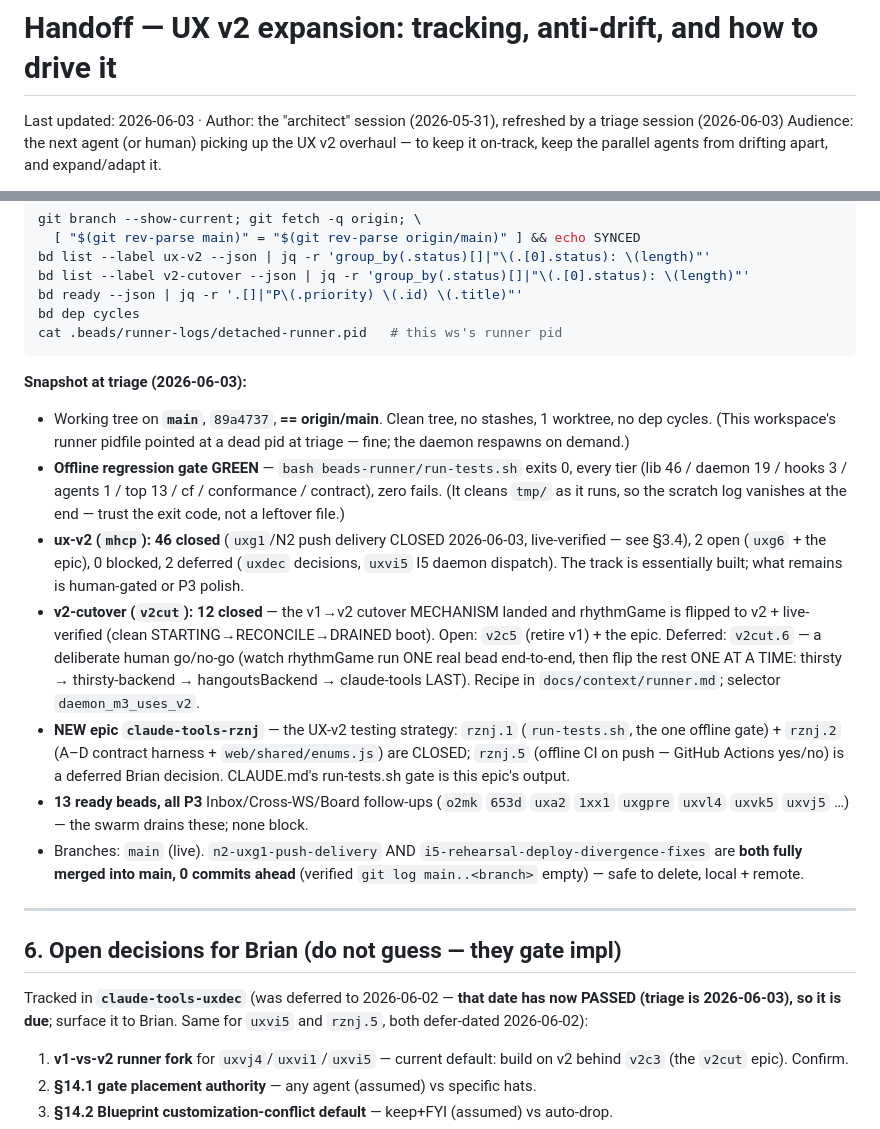
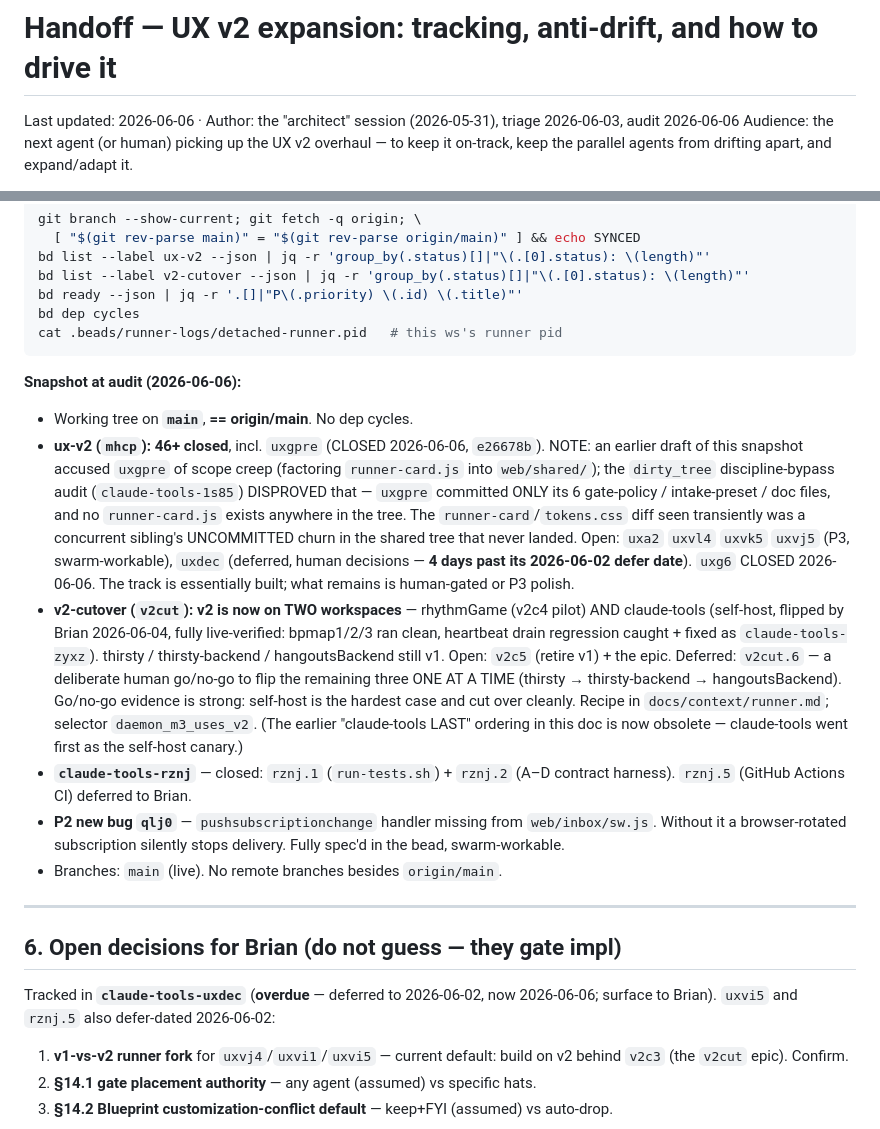
Before and after one commit to bbthechange/claude-dev-tools, a Markdown page: docs/HANDOFF-UX-V2.md, 2 parts joined by grey strips. GitHub-like rendering.

Commit message:
docs(claude-tools-1s85): correct false uxgpre scope-creep claim in HANDOFF + preserve audit snapshot refresh
The dirty_tree discipline-bypass audit (claude-tools-1s85) found this stray,
uncommitted HANDOFF-UX-V2.md refresh sitting in the shared working tree — left
by an audit/triage session, never authored by uxgpre. Its snapshot accused
uxgpre of scope creep ("factored runner-card.js into web/shared/"). Forensics
disprove that: uxgpre committed only its 6 files (e26678b) and no runner-card.js
exists in the tree; the transient runner-card/tokens.css diff was a concurrent
sibling worker's uncommitted churn that never landed.

Correcting the false line in place and committing the otherwise-accurate refresh
(v2-cutover, qlj0, uxdec — all verified) so the shared tree stops blocking
unrelated closes (the same stray file false-tripped uxgpre's post-close audit
and this audit session's own close).

Refs: claude-tools-1s85

````diff
--- a/docs/HANDOFF-UX-V2.md
+++ b/docs/HANDOFF-UX-V2.md
@@ -1,6 +1,6 @@
 # Handoff — UX v2 expansion: tracking, anti-drift, and how to drive it
 
-Last updated: 2026-06-03 · Author: the "architect" session (2026-05-31), refreshed by a triage session (2026-06-03)
+Last updated: 2026-06-06 · Author: the "architect" session (2026-05-31), triage 2026-06-03, audit 2026-06-06
 Audience: the next agent (or human) picking up the UX v2 overhaul — to keep it
 on-track, keep the parallel agents from drifting apart, and expand/adapt it.
 
@@ -263,42 +263,41 @@ bd dep cycles
 cat .beads/runner-logs/detached-runner.pid   # this ws's runner pid
 ```
 
-**Snapshot at triage (2026-06-03):**
-- Working tree on **`main`**, `89a4737`, **== origin/main**. Clean tree, no
-  stashes, 1 worktree, no dep cycles. (This workspace's runner pidfile pointed at
-  a dead pid at triage — fine; the daemon respawns on demand.)
-- **Offline regression gate GREEN** — `bash beads-runner/run-tests.sh` exits 0,
-  every tier (lib 46 / daemon 19 / hooks 3 / agents 1 / top 13 / cf / conformance
-  / contract), zero fails. (It cleans `tmp/` as it runs, so the scratch log
-  vanishes at the end — trust the exit code, not a leftover file.)
-- **ux-v2 (`mhcp`):** **46 closed** (`uxg1`/N2 push delivery CLOSED 2026-06-03,
-  live-verified — see §3.4), 2 open (`uxg6` + the epic), 0 blocked, 2 deferred
-  (`uxdec` decisions, `uxvi5` I5 daemon dispatch). The track is essentially built;
-  what remains is human-gated or P3 polish.
-- **v2-cutover (`v2cut`):** **12 closed** — the v1→v2 cutover MECHANISM landed and
-  rhythmGame is flipped to v2 + live-verified (clean STARTING→RECONCILE→DRAINED
-  boot). Open: `v2c5` (retire v1) + the epic. Deferred: `v2cut.6` — a deliberate
-  human go/no-go (watch rhythmGame run ONE real bead end-to-end, then flip the
-  rest ONE AT A TIME: thirsty → thirsty-backend → hangoutsBackend → claude-tools
-  LAST). Recipe in `docs/context/runner.md`; selector `daemon_m3_uses_v2`.
-- **NEW epic `claude-tools-rznj`** — the UX-v2 testing strategy: `rznj.1`
-  (`run-tests.sh`, the one offline gate) + `rznj.2` (A–D contract harness +
-  `web/shared/enums.js`) are CLOSED; `rznj.5` (offline CI on push — GitHub Actions
-  yes/no) is a deferred Brian decision. CLAUDE.md's run-tests.sh gate is this
-  epic's output.
-- **13 ready beads, all P3** Inbox/Cross-WS/Board follow-ups (`o2mk` `653d` `uxa2`
-  `1xx1` `uxgpre` `uxvl4` `uxvk5` `uxvj5` …) — the swarm drains these; none block.
-- Branches: `main` (live). `n2-uxg1-push-delivery` AND
-  `i5-rehearsal-deploy-divergence-fixes` are **both fully merged into main, 0
-  commits ahead** (verified `git log main..<branch>` empty) — safe to delete,
-  local + remote.
+**Snapshot at audit (2026-06-06):**
+- Working tree on **`main`**, **== origin/main**. No dep cycles.
+- **ux-v2 (`mhcp`):** **46+ closed**, incl. `uxgpre` (CLOSED 2026-06-06,
+  `e26678b`). NOTE: an earlier draft of this snapshot accused `uxgpre` of scope
+  creep (factoring `runner-card.js` into `web/shared/`); the `dirty_tree`
+  discipline-bypass audit (`claude-tools-1s85`) DISPROVED that — `uxgpre`
+  committed ONLY its 6 gate-policy / intake-preset / doc files, and no
+  `runner-card.js` exists anywhere in the tree. The `runner-card`/`tokens.css`
+  diff seen transiently was a concurrent sibling's UNCOMMITTED churn in the
+  shared tree that never landed. Open: `uxa2` `uxvl4` `uxvk5` `uxvj5` (P3,
+  swarm-workable), `uxdec` (deferred, human decisions — **4 days past its
+  2026-06-02 defer date**). `uxg6` CLOSED 2026-06-06. The track is essentially
+  built; what remains is human-gated or P3 polish.
+- **v2-cutover (`v2cut`):** **v2 is now on TWO workspaces** — rhythmGame (v2c4
+  pilot) AND claude-tools (self-host, flipped by Brian 2026-06-04, fully
+  live-verified: bpmap1/2/3 ran clean, heartbeat drain regression caught + fixed
+  as `claude-tools-zyxz`). thirsty / thirsty-backend / hangoutsBackend still v1.
+  Open: `v2c5` (retire v1) + the epic. Deferred: `v2cut.6` — a deliberate human
+  go/no-go to flip the remaining three ONE AT A TIME (thirsty → thirsty-backend
+  → hangoutsBackend). Go/no-go evidence is strong: self-host is the hardest case
+  and cut over cleanly. Recipe in `docs/context/runner.md`; selector
+  `daemon_m3_uses_v2`. (The earlier "claude-tools LAST" ordering in this doc is
+  now obsolete — claude-tools went first as the self-host canary.)
+- **`claude-tools-rznj`** — closed: `rznj.1` (`run-tests.sh`) + `rznj.2` (A–D
+  contract harness). `rznj.5` (GitHub Actions CI) deferred to Brian.
+- **P2 new bug `qlj0`** — `pushsubscriptionchange` handler missing from
+  `web/inbox/sw.js`. Without it a browser-rotated subscription silently stops
+  delivery. Fully spec'd in the bead, swarm-workable.
+- Branches: `main` (live). No remote branches besides `origin/main`.
 
 ---
 
 ## 6. Open decisions for Brian (do not guess — they gate impl)
-Tracked in **`claude-tools-uxdec`** (was deferred to 2026-06-02 — **that date has
-now PASSED (triage is 2026-06-03), so it is due**; surface it to Brian. Same for
-`uxvi5` and `rznj.5`, both defer-dated 2026-06-02):
+Tracked in **`claude-tools-uxdec`** (**overdue** — deferred to 2026-06-02, now
+2026-06-06; surface to Brian). `uxvi5` and `rznj.5` also defer-dated 2026-06-02:
 1. **v1-vs-v2 runner fork** for `uxvj4`/`uxvi1`/`uxvi5` — current default: build
    on v2 behind `v2c3` (the `v2cut` epic). Confirm.
 2. **§14.1 gate placement authority** — any agent (assumed) vs specific hats.
````
